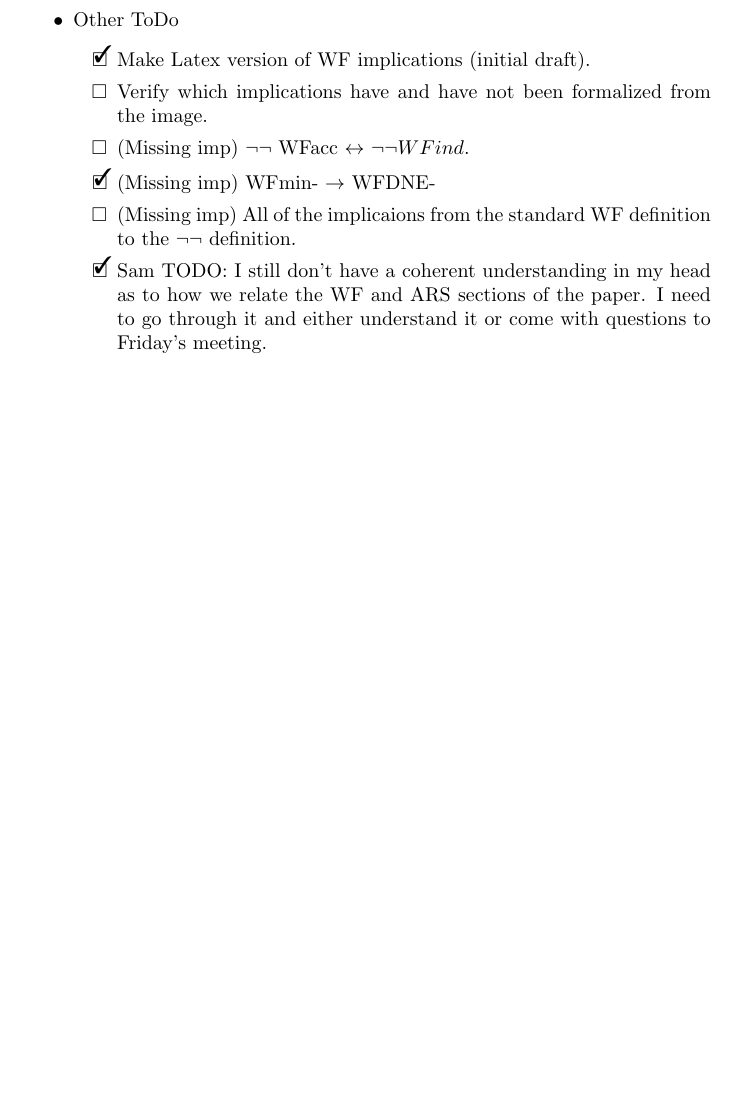
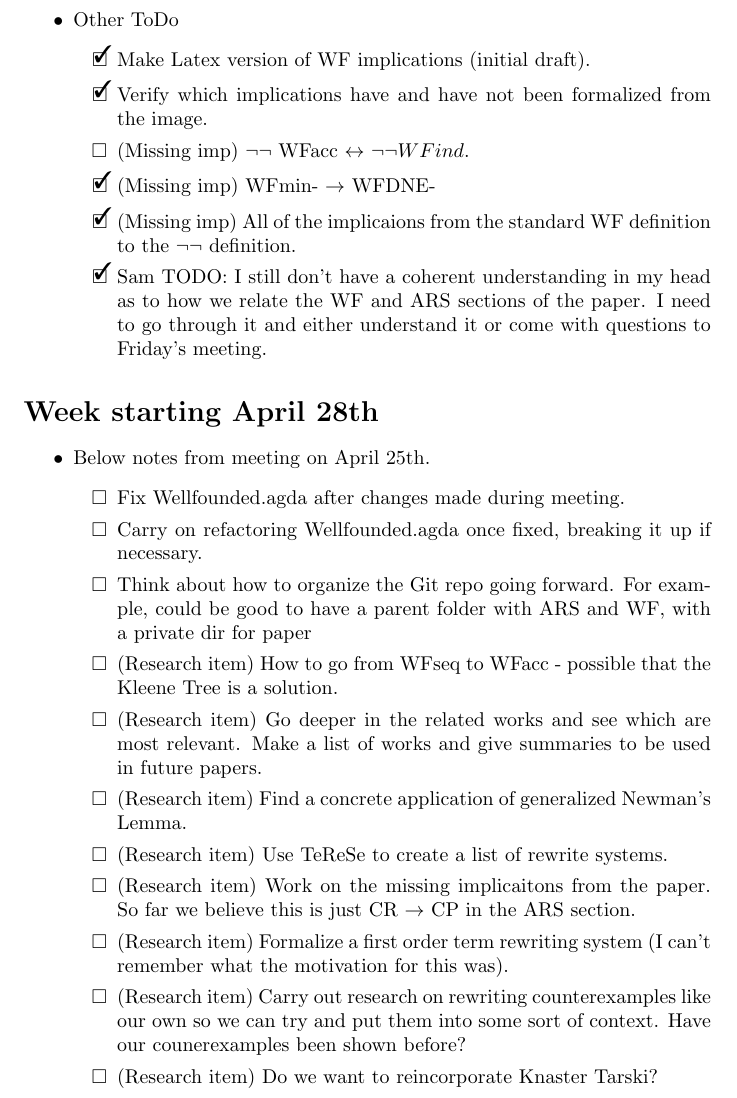
Before and after one commit to DrPolonsky/LAM, a LaTeX document (Relations/Paper/Summer_2025_TODO.tex): part of page 3 of 3, cut so that both start at the same text, the shorter picture padded with empty space. Compiled offline with pdfLaTeX.

Commit message:
Progress on wellfounded, DNE error to fix.

```diff
--- a/Relations/Paper/Summer_2025_TODO.tex
+++ b/Relations/Paper/Summer_2025_TODO.tex
@@ -50,11 +50,29 @@
   \item Other ToDo
   \begin{todolist}
     \item [\done] Make Latex version of WF implications (initial draft).
-    \item Verify which implications have and have not been formalized from the image.
+    \item [\done] Verify which implications have and have not been formalized from the image.
     \item (Missing imp) $\lnot \lnot$ WFacc $\leftrightarrow$ $\lnot \lnot WFind$.
     \item [\done] (Missing imp) WFmin- $\to$ WFDNE-
-    \item (Missing imp) All of the implicaions from the standard WF definition to the $\lnot \lnot$ definition.
+    \item [\done] (Missing imp) All of the implicaions from the standard WF definition to the $\lnot \lnot$ definition.
     \item [\done] Sam TODO: I still don't have a coherent understanding in my head as to how we relate the WF and ARS sections of the paper. I need to go through it and either understand it or come with questions to Friday's meeting.
   \end{todolist}
 \end{itemize}
+
+\section*{Week starting April 28th}
+\begin{itemize}
+  \item Below notes from meeting on April 25th.
+  \begin{todolist}
+    \item Fix Wellfounded.agda after changes made during meeting.
+    \item Carry on refactoring Wellfounded.agda once fixed, breaking it up if necessary.
+    \item Think about how to organize the Git repo going forward. For example, could be good to have a parent folder with ARS and WF, with a private dir for paper
+    \item (Research item) How to go from WFseq to WFacc - possible that the Kleene Tree is a solution.
+    \item (Research item) Go deeper in the related works and see which are most relevant. Make a list of works and give summaries to be used in future papers.
+    \item (Research item) Find a concrete application of generalized Newman's Lemma.
+    \item (Research item) Use TeReSe to create a list of rewrite systems.
+    \item (Research item) Work on the missing implicaitons from the paper. So far we believe this is just CR $\to$ CP in the ARS section.
+    \item (Research item) Formalize a first order term rewriting system (I can't remember what the motivation for this was).
+    \item (Research item) Carry out research on rewriting counterexamples like our own so we can try and put them into some sort of context. Have our counerexamples been shown before?
+    \item (Research item) Do we want to reincorporate Knaster Tarski?
+  \end{todolist}
+\end{itemize}
 \end{document}
```
Also changed, not shown: 1 other file.
